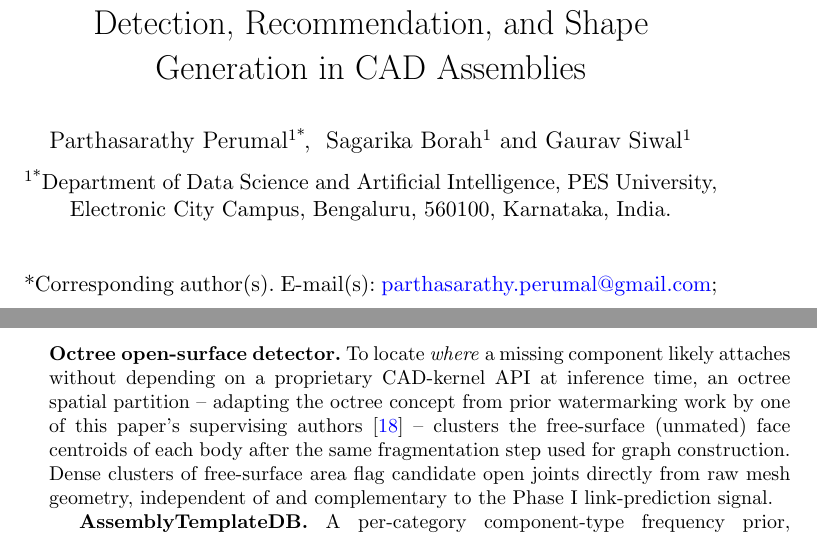
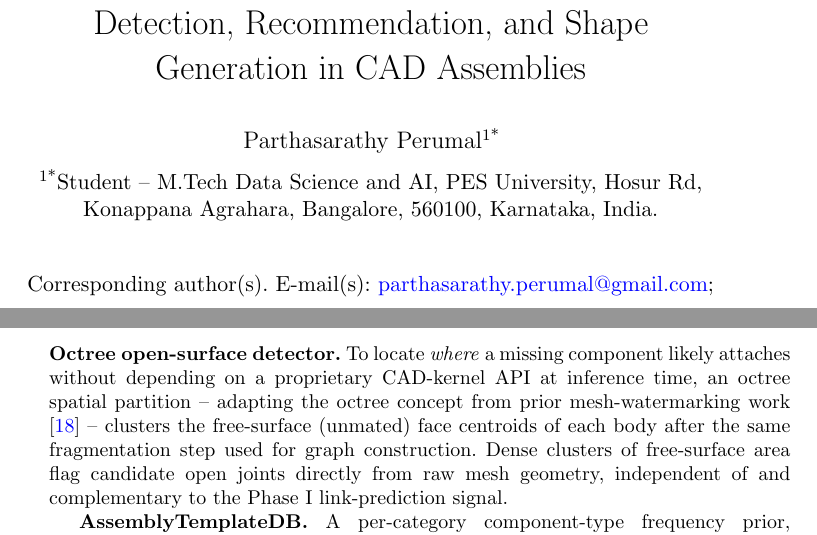
Before and after one commit to Sedimagan/AI-Assisted-3D-Assembly-Design, a LaTeX paper (Review_files/Conference paper submission/sn-article-template/sn-article.tex): two parts of pages 1 and 8 of 15, joined at a grey line, cut so that both start at the same text. Compiled offline with pdfLaTeX.

Commit message:
Conference paper: single-author, update affiliation
- Removed Prof. Borah and Prof. Siwal as co-authors per author request;
  kept both named in Acknowledgments instead (Phase 1 / Phase 2 guides)
- Affiliation changed to "1*Student - M.Tech Data Science and AI, PES
  University, Hosur Rd, Konappana Agrahara, Bangalore, 560100,
  Karnataka, India" across .doc/.docx/.tex
- Reworded the Octree-detector citation (no longer "a supervising
  author") and "author's" (was "authors'") in Reproducibility
- Verified page count holds at 12 (both .doc and .docx render) after
  the author-block change

Co-Authored-By: Claude Sonnet 5 <noreply@anthropic.com>

```diff
--- a/Review_files/Conference paper submission/sn-article-template/sn-article.tex
+++ b/Review_files/Conference paper submission/sn-article-template/sn-article.tex
@@ -29,11 +29,7 @@
 
 \author*[1]{\fnm{Parthasarathy} \sur{Perumal}}\email{parthasarathy.perumal@gmail.com}
 
-\author[1]{\fnm{Sagarika} \sur{Borah}}
-
-\author[1]{\fnm{Gaurav} \sur{Siwal}}
-
-\affil*[1]{\orgdiv{Department of Data Science and Artificial Intelligence}, \orgname{PES University}, \orgaddress{\street{Electronic City Campus}, \city{Bengaluru}, \postcode{560100}, \state{Karnataka}, \country{India}}}
+\affil*[1]{\orgdiv{Student -- M.Tech Data Science and AI}, \orgname{PES University}, \orgaddress{\street{Hosur Rd, Konappana Agrahara}, \city{Bangalore}, \postcode{560100}, \state{Karnataka}, \country{India}}}
 
 \abstract{Modern CAD tools offer no contextual intelligence during assembly creation: engineers rely entirely on domain experience to decide which components an assembly still needs and where they belong. We present an end-to-end graph neural network (GNN) system that treats a mechanical assembly as an attributed graph -- solid bodies as nodes, real contact surfaces as edges -- and addresses assembly completion in two phases. Phase~I detects missing components via inductive link prediction over a shared relational-attention encoder (RGATConv). Phase~II recommends the most likely next component type through a learned ranking head, then generates an actual placeable 3D shape for it through a hybrid retrieval-plus-conditional-VAE generator, rather than only a text label. Both phases build on a single frozen Phase~I encoder, so the marginal cost of each new task head is small. On a curated corpus of 749 CAD assemblies spanning seven machine-part categories (648 usable graphs, 25{,}155 labelled bodies after parsing), the system reaches a mean link-prediction AUC-ROC of 0.9206 ($\pm$0.0121) and mean average precision of 0.9020 across true five-fold cross-validation, a next-component ranking Hit@1 of 0.4093 against a majority-class baseline of 0.3442, and a shape-generation test IoU of 0.6459 with a Chamfer distance of 0.0377. We further contribute a novel Octree-based open-surface detector for locating candidate mating joints without a CAD kernel, an assembly-template frequency prior that works even from a single uploaded body, and an interactive natural-language explanation layer built on GNNExplainer attributions. We report an engineering finding from exploratory analysis of the current corpus -- a silently dead shape-descriptor feature affecting 99.95\% of bodies -- as a reminder that dataset-level auditing remains essential even after a model trains successfully.}
 
@@ -156,7 +152,7 @@ Once a component type is recommended, the system must produce an actual mesh, no
 
 \section{Novel Contributions}\label{sec:novel}
 
-\textbf{Octree open-surface detector.} To locate \emph{where} a missing component likely attaches without depending on a proprietary CAD-kernel API at inference time, an octree spatial partition -- adapting the octree concept from prior watermarking work by one of this paper's supervising authors \cite{borah2020watermark} -- clusters the free-surface (unmated) face centroids of each body after the same fragmentation step used for graph construction. Dense clusters of free-surface area flag candidate open joints directly from raw mesh geometry, independent of and complementary to the Phase~I link-prediction signal.
+\textbf{Octree open-surface detector.} To locate \emph{where} a missing component likely attaches without depending on a proprietary CAD-kernel API at inference time, an octree spatial partition -- adapting the octree concept from prior mesh-watermarking work \cite{borah2020watermark} -- clusters the free-surface (unmated) face centroids of each body after the same fragmentation step used for graph construction. Dense clusters of free-surface area flag candidate open joints directly from raw mesh geometry, independent of and complementary to the Phase~I link-prediction signal.
 
 \textbf{AssemblyTemplateDB.} A per-category component-type frequency prior, learned directly from the training corpus's true type distributions rather than from any graph-structured model. Because it requires no graph context at all, it remains useful even for the degenerate case of a single uploaded body with no known neighbours -- a case where Phase~I and NodeRanker have no assembly structure to reason over.
 
```
Also changed, not shown: Review_files/Conference paper submission/sn-article-template/sn-article.tex (4 more changed lines), 2 other files.
